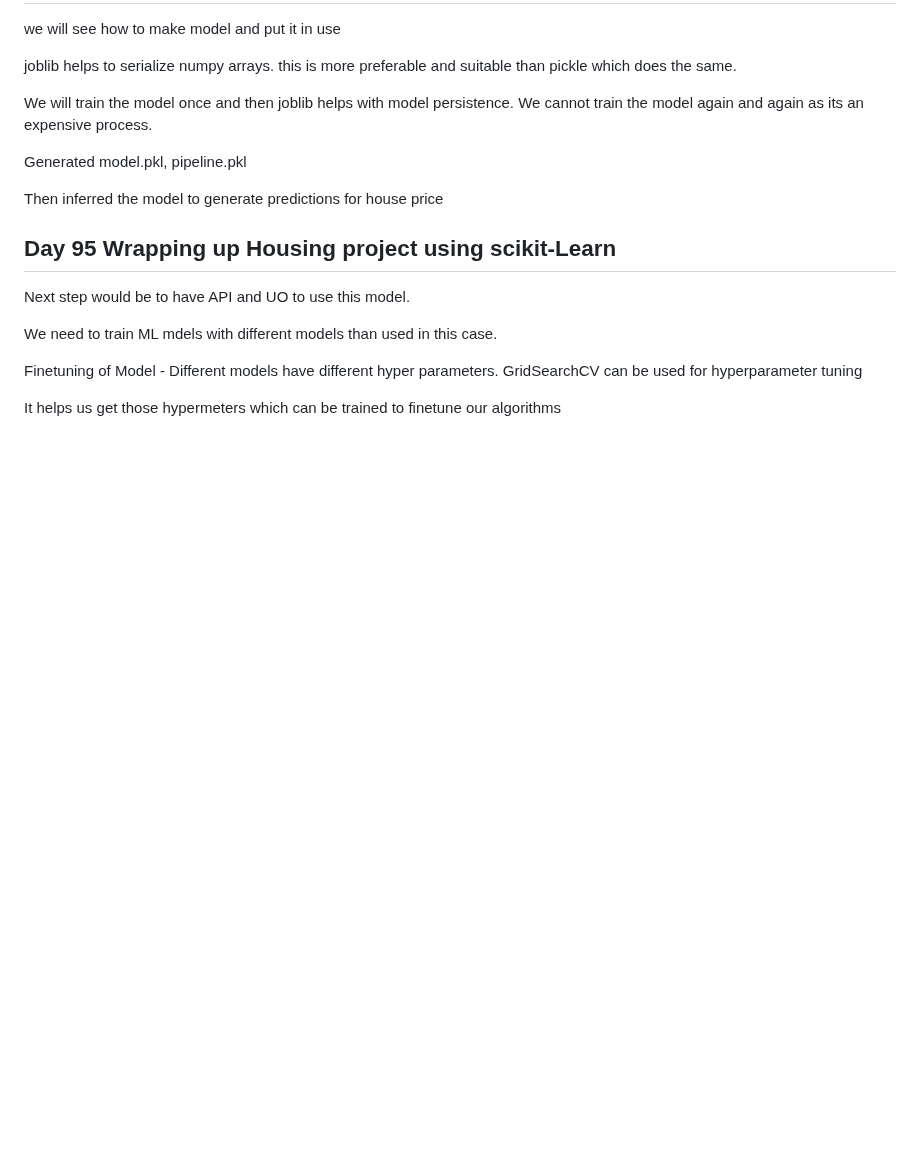
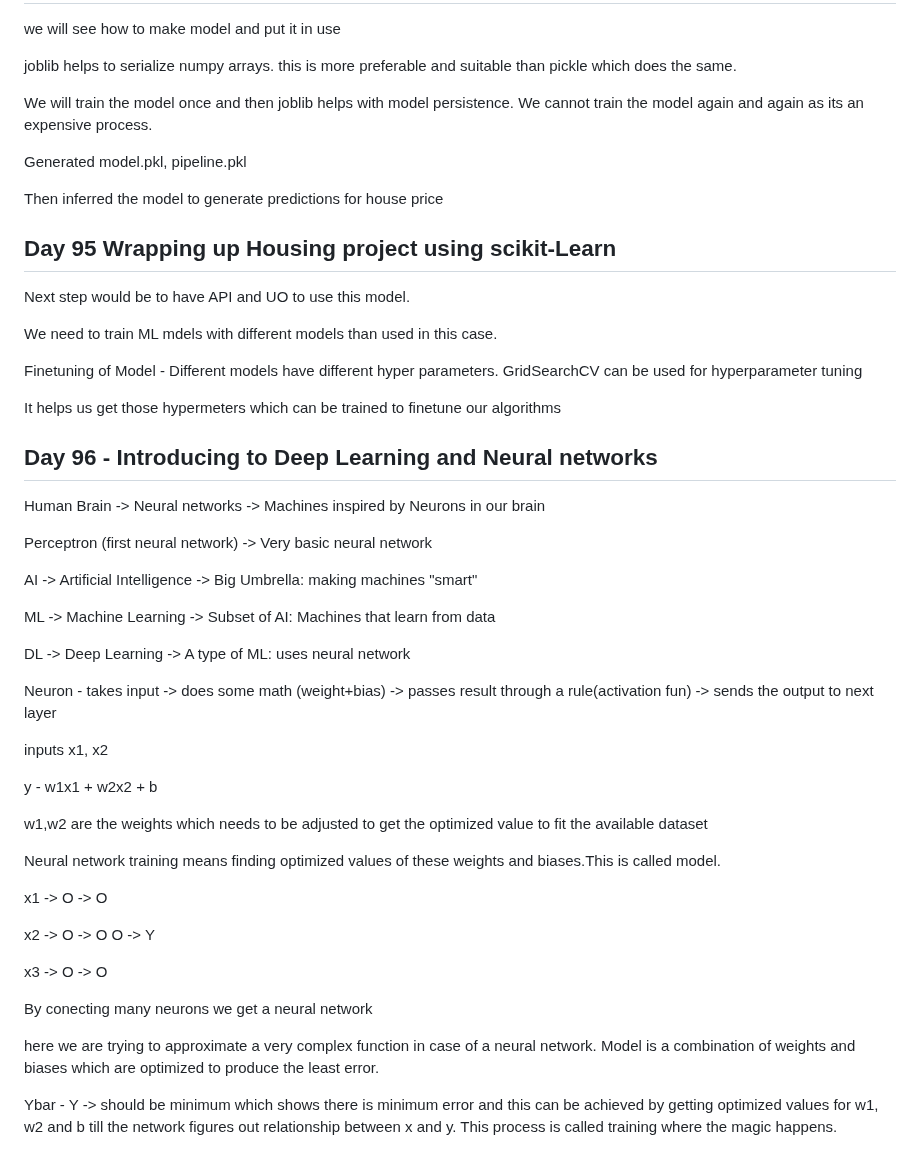
Before and after one commit to mishra1010/DataScience, a Markdown page: readme.md, the part around the change. GitHub-like rendering; blank space fills up the shorter version.

Commit message:
Deep earning and Neural Networks

```diff
--- a/readme.md
+++ b/readme.md
@@ -4146,3 +4146,37 @@ we will use the above algos on our training set.
  Finetuning of Model - Different models have different hyper parameters. GridSearchCV can be used for hyperparameter tuning
 
  It helps us get those hypermeters which can be trained to finetune our algorithms
+
+ ## Day 96 - Introducing to Deep Learning and Neural networks
+
+Human Brain -> Neural networks -> Machines inspired by Neurons in our brain
+
+Perceptron (first neural network) -> Very basic neural network
+
+AI -> Artificial Intelligence -> Big Umbrella: making machines "smart"
+
+ML -> Machine Learning -> Subset of AI: Machines that learn from data
+
+DL -> Deep Learning -> A type of ML: uses neural network
+
+Neuron - takes input -> does some math (weight+bias) -> passes result through a rule(activation fun) -> sends the output to next layer
+
+inputs x1, x2
+
+y - w1x1 + w2x2 + b
+
+w1,w2 are the weights which needs to be adjusted to get the optimized value to fit the available dataset
+
+Neural network training means finding optimized values of these weights and biases.This is called model.
+
+x1 -> O -> O
+
+x2 -> O -> O       O -> Y
+
+x3 -> O -> O
+
+By conecting many neurons we get a neural network
+
+here we are trying to approximate a very complex function in case of a neural network. Model is a combination of weights and biases which are optimized to produce the least error.
+
+Ybar - Y -> should be minimum which shows there is minimum error and this can be achieved by getting optimized values for w1, w2  and b till the network figures out relationship between x and y. This process is called training where the magic happens.
```
